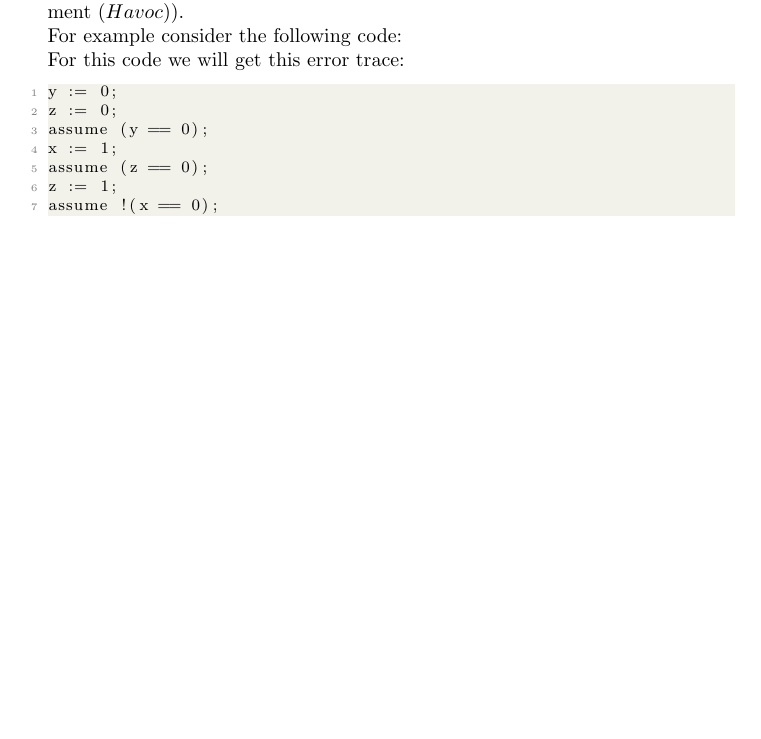
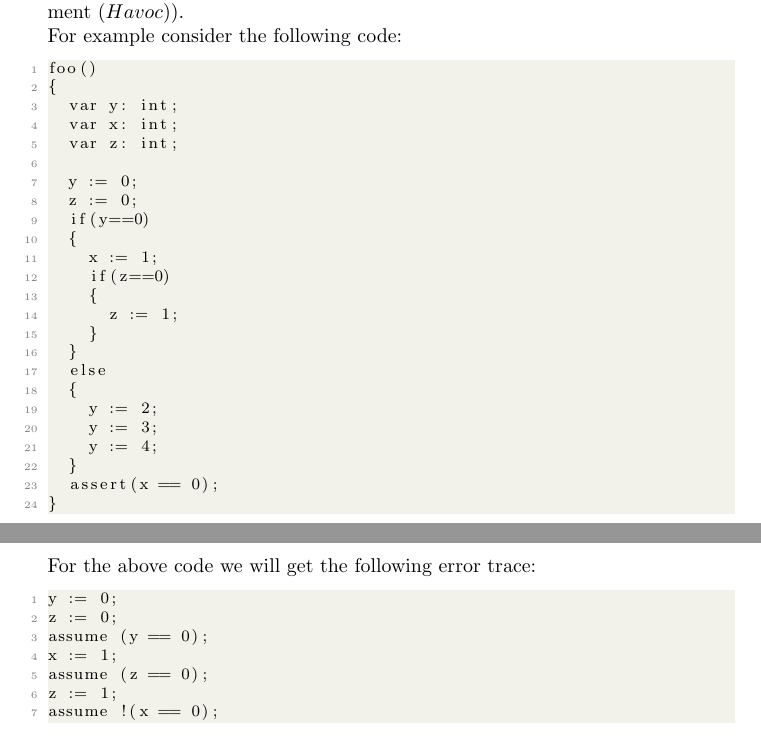
Before and after one commit to numairmansur/Error-Localization, a LaTeX document (project.tex): part of page 5 of 5 before the commit and two parts of pages 5 and 6 of 6 after it, the two joined at a grey line, cut so that both start at the same text, the shorter picture padded with empty space. Compiled offline with pdfLaTeX.

Commit message:
small changes

```diff
--- a/project.tex
+++ b/project.tex
@@ -158,8 +158,34 @@ $\pi’ = \{x=1, y=1, y=2, havoc(x)\}$
  Where $n$ is the length of the error trace.
 A statement $\pi[i]$ in an error trace $\pi$ is relevant with respect to the non-flow sensitive criteria $(*)$ if the conjunction of the the three formulas $(\Psi,\pi[i],\neg \phi) $ is unsatisfiable and $\pi[i]$ is in the unsatisfiable core.\\
 $\pi[i]$ is considered relevant with respect to non-flow sensitive criteria $(@)$ if  $(\Psi,\pi[i],\neg \phi) $ is satisfiable. (In this case, $\pi[i]$ is a non-deterministic input statement $(Havoc)$).\\
-For example consider the following code:\\
-For this code we will get this error trace:
+For example consider the following code:
+\begin{lstlisting}
+foo()
+{
+  var y: int;
+  var x: int;
+  var z: int;
+
+  y := 0;
+  z := 0;
+  if(y==0)
+  {
+    x := 1;
+    if(z==0)
+    {
+      z := 1;
+    }
+  }
+  else
+  {
+    y := 2;
+    y := 3;
+    y := 4;
+  }
+  assert(x == 0);
+}
+\end{lstlisting}
+For the above code we will get the following error trace:
 \begin{lstlisting}
 y := 0;
 z := 0;
```
Also changed, not shown: project.pdf, 3 other files.
